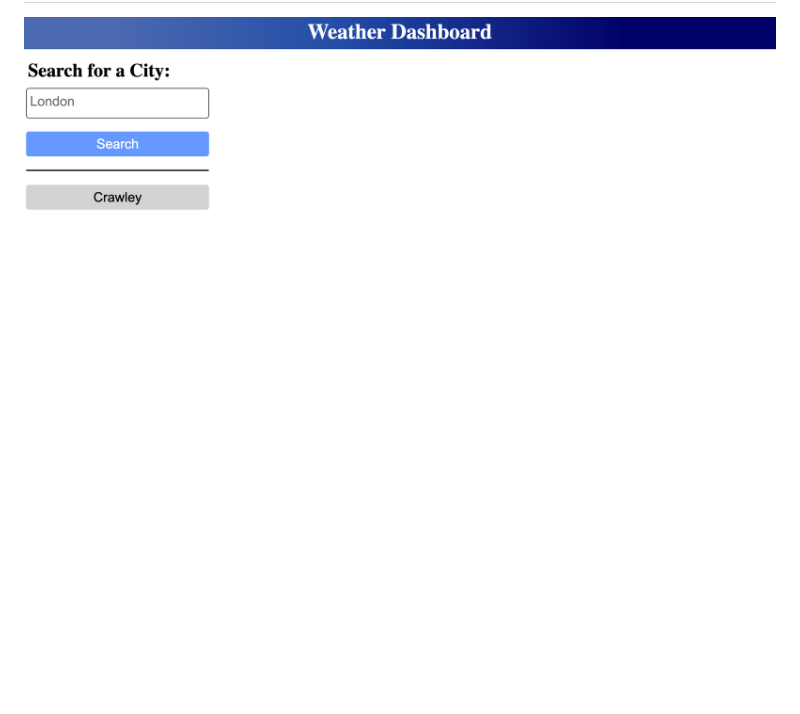
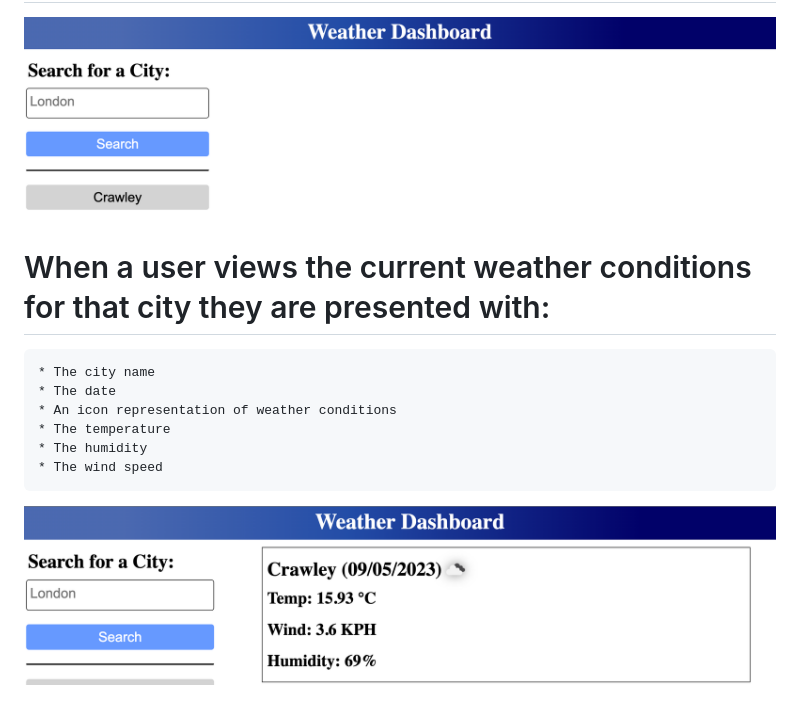
Before and after one commit to khnfarha1987/Weather-Dashboard-Server-APIs-Project, a Markdown page: README.md, the part around the change. Rendered like a GitHub page; pictures changed too: images/img-4.png (added); blank space fills up the shorter version.

Commit message:
current weather conditions for that city: name,date,icon,temperature and wind speed.

```diff
--- a/README.md
+++ b/README.md
@@ -8,3 +8,12 @@
 
 # When a user searches for a city they are presented with current and future conditions for that city and that city is added to the search history:
 ![alt](./images/img-3.png)
+
+#  When a user views the current weather conditions for that city they are presented with:
+    * The city name
+    * The date
+    * An icon representation of weather conditions
+    * The temperature
+    * The humidity
+    * The wind speed
+ ![alt](./images/img-4.png)
```
